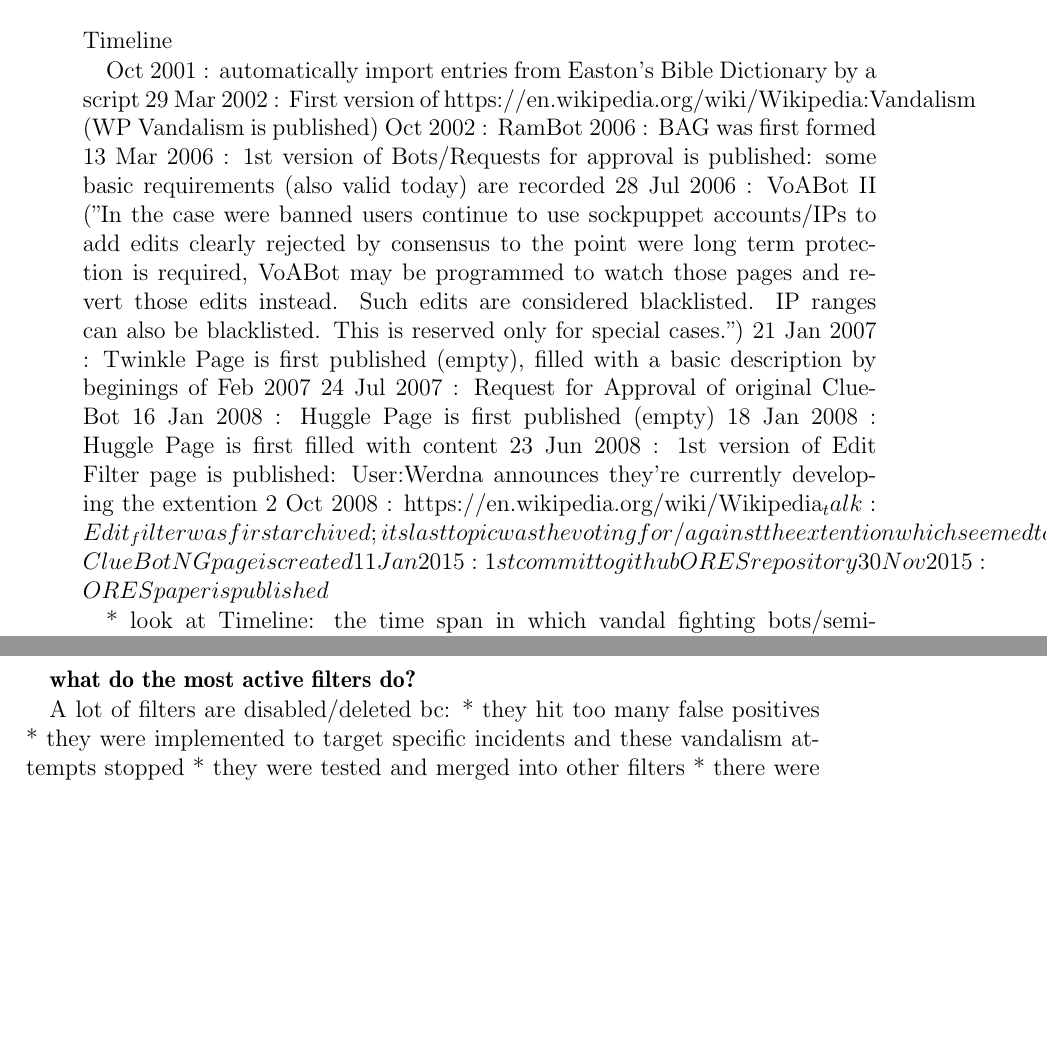
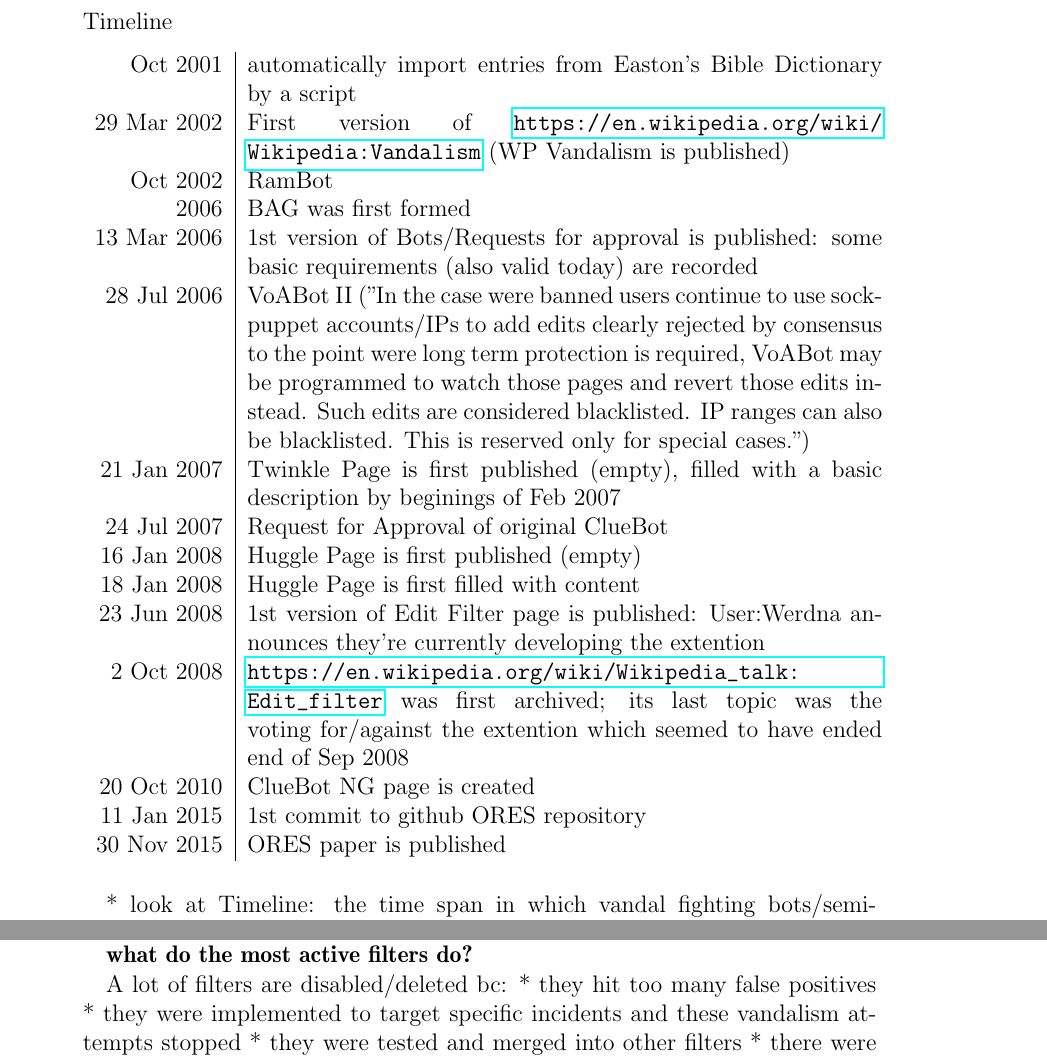
Before and after one commit to lusy/wikifilters, a LaTeX thesis (thesis/thesis_main.tex, which reads thesis/5-Overview-EN-Wiki.tex): two parts of pages 41 and 52 of 64 before the commit and two parts of pages 41 and 47 of 64 after it, joined at a grey line, cut so that both start at the same text, the shorter picture padded with empty space. Compiled offline with pdfLaTeX.

Commit message:
Format timeline

```diff
--- a/thesis/5-Overview-EN-Wiki.tex
+++ b/thesis/5-Overview-EN-Wiki.tex
@@ -2,22 +2,23 @@
 \label{chap:overview-en-wiki}
 
 Timeline
-
-   Oct 2001 : automatically import entries from Easton’s Bible Dictionary by a script
-29 Mar 2002 : First version of https://en.wikipedia.org/wiki/Wikipedia:Vandalism (WP Vandalism is published)
-   Oct 2002 : RamBot
-       2006 : BAG was first formed
-13 Mar 2006 : 1st version of Bots/Requests for approval is published: some basic requirements (also valid today) are recorded
-28 Jul 2006 : VoABot II ("In the case were banned users continue to use sockpuppet accounts/IPs to add edits clearly rejected by consensus to the point were long term protection is required, VoABot may be programmed to watch those pages and revert those edits instead. Such edits are considered blacklisted. IP ranges can also be blacklisted. This is reserved only for special cases.")
-21 Jan 2007 : Twinkle Page is first published (empty), filled with a basic description by beginings of Feb 2007
-24 Jul 2007 : Request for Approval of original ClueBot
-16 Jan 2008 : Huggle Page is first published (empty)
-18 Jan 2008 : Huggle Page is first filled with content
-23 Jun 2008 : 1st version of Edit Filter page is published: User:Werdna announces they're currently developing the extention
- 2 Oct 2008 : https://en.wikipedia.org/wiki/Wikipedia_talk:Edit_filter was first archived; its last topic was the voting for/against the extention which seemed to have ended end of Sep 2008
-20 Oct 2010 : ClueBot NG page is created
-11 Jan 2015 : 1st commit to github ORES repository
-30 Nov 2015 : ORES paper is published
+\begin{longtable}{ r | p{.8\textwidth}}
+   Oct 2001 & automatically import entries from Easton’s Bible Dictionary by a script \\
+29 Mar 2002 & First version of \url{https://en.wikipedia.org/wiki/Wikipedia:Vandalism} (WP Vandalism is published) \\
+   Oct 2002 & RamBot \\
+       2006 & BAG was first formed \\
+13 Mar 2006 & 1st version of Bots/Requests for approval is published: some basic requirements (also valid today) are recorded \\
+28 Jul 2006 & VoABot II ("In the case were banned users continue to use sockpuppet accounts/IPs to add edits clearly rejected by consensus to the point were long term protection is required, VoABot may be programmed to watch those pages and revert those edits instead. Such edits are considered blacklisted. IP ranges can also be blacklisted. This is reserved only for special cases.") \\
+21 Jan 2007 & Twinkle Page is first published (empty), filled with a basic description by beginings of Feb 2007 \\
+24 Jul 2007 & Request for Approval of original ClueBot \\
+16 Jan 2008 & Huggle Page is first published (empty) \\
+18 Jan 2008 & Huggle Page is first filled with content \\
+23 Jun 2008 & 1st version of Edit Filter page is published: User:Werdna announces they're currently developing the extention \\
+ 2 Oct 2008 & \url{https://en.wikipedia.org/wiki/Wikipedia_talk:Edit_filter} was first archived; its last topic was the voting for/against the extention which seemed to have ended end of Sep 2008 \\
+20 Oct 2010 & ClueBot NG page is created \\
+11 Jan 2015 & 1st commit to github ORES repository \\
+30 Nov 2015 & ORES paper is published
+\end{longtable}
 
 * look at Timeline: the time span in which vandal fighting bots/semi-automated tools and then edit filters were introduced, fits logically into the process after the exponential growth of Wikipedia took off and it was no more the small group that could handle things but suddenly had to face a huge workload which wasn't feasible without technical support.
 * in consecuence, edits of a lot of newcomers from that time were reverted stricter than before (with the help of the automated tools) which drove a lot of them away
--- a/thesis/thesis_main.tex
+++ b/thesis/thesis_main.tex
@@ -50,6 +50,7 @@
 \usepackage{rotating} %for rotating table
 
 \usepackage{verbatim}
+\usepackage{longtable} % for multipage tables
 %
 %---------------------------------------------------
 %----- PDF and document setup
```
